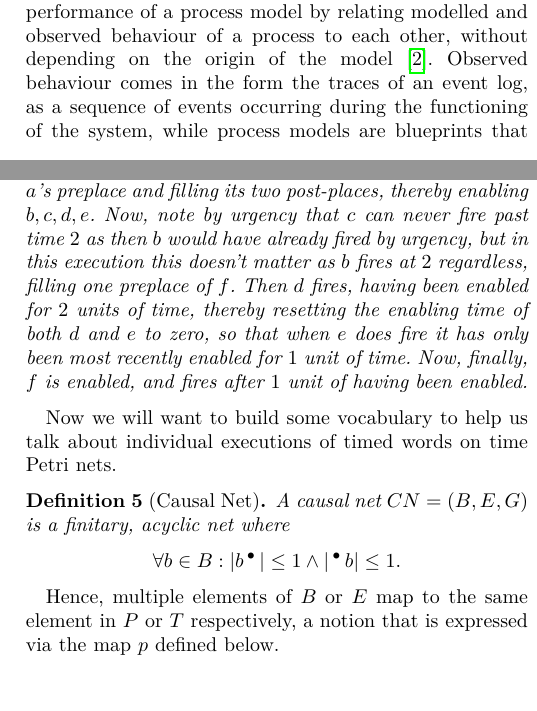
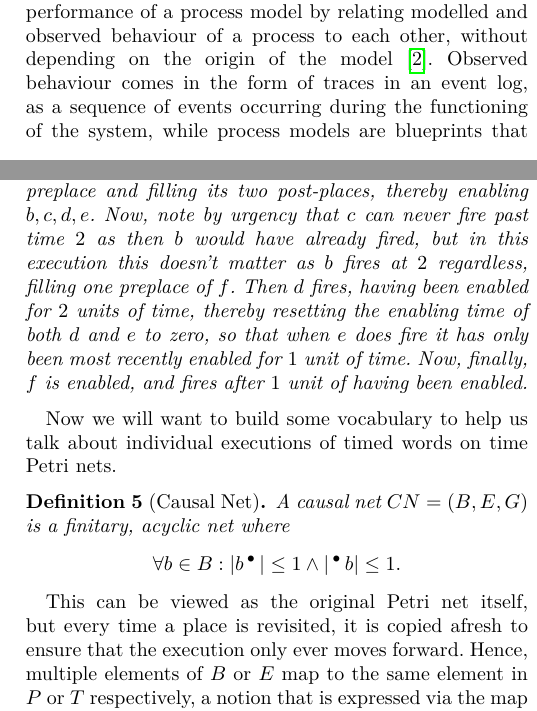
Before and after one commit to Goat18/CS-R-Time-Alignment-Problem, a LaTeX paper (arxivpaper1.tex): two parts of the columns of pages 1 and 3 of 13, joined at a grey line, cut so that both start at the same text. Compiled offline with pdfLaTeX.

Commit message:
Replace arxivpaper1.tex

```diff
--- a/arxivpaper1.tex
+++ b/arxivpaper1.tex
@@ -118,7 +118,7 @@
 	Process mining studies vast systems through their event logs, and seeks to extract meaningful ways to model the underlying patterns or processes that govern the behaviour of the system in order to better understand the system, or predict future behaviour \cite{A16}.
 	Once such a process model is obtained, through machine learning or other related techniques, it is natural to ask how one is sure the obtained model is a reasonable approximation of the system’s behaviour at all, especially given the lack of explainability in the blackbox approach ML takes to producing solutions.
 	This is where conformance checking comes into the picture, as it is the art of judging the performance of a process model by relating modelled and observed behaviour of a process to each other, without depending on the origin of the model \cite{CDSW18}.
-	Observed behaviour comes in the form the traces of an event log, as a sequence of events occurring during the functioning of the system, while process models are blueprints that describe what the underlying processes of any given system are supposed to look like.
+	Observed behaviour comes in the form of traces in an event log, as a sequence of events occurring during the functioning of the system, while process models are blueprints that describe what the underlying processes of any given system are supposed to look like.
 	Measures of how well a model reflects system behaviour include fitness, precision, generalisation, and simplicity.
 	We often do not want the system to always precisely generate any and all possible future system behaviour, but neither should they simply regurgitate the event log and accept no new system behaviours.
 	What is often much more useful is a process model that can, up to some small error factor, approximate any reasonable future system behaviour.
@@ -252,7 +252,7 @@
 		%	\arrow["{[0, \infty)}"{description, pos=0.2}, "\lrcorner"{text=white, anchor=center, pos=0.125, rotate=180}, draw=none, from=2-2, to=1-1]
 		%	\arrow[shift right=2, curve={height=6pt}, from=3-2, to=3-3]
 		%\end{tikzpicture}
-		One possible execution of $N$ would be for the firing sequence $$w = (a, 1)(b, 2)(d, 3)(e, 4)(f,5)$$ The initial marking only has $a$ enabled, and firing $a$ at time $1$ updates the marking by removing the token from $a$'s preplace and filling its two post-places, thereby enabling $b, c, d, e$. Now, note by urgency that $c$ can never fire past time $2$ as then $b$ would have already fired by urgency, but in this execution this doesn't matter as $b$ fires at $2$ regardless, filling one preplace of $f$. Then $d$ fires, having been enabled for $2$ units of time, thereby resetting the enabling time of both $d$ and $e$ to zero, so that when $e$ does fire it has only been most recently enabled for $1$ unit of time. Now, finally, $f$ is enabled, and fires after $1$ unit of having been enabled.
+		One possible execution of $N$ would be for the firing sequence $$w = (a, 1)(b, 2)(d, 3)(e, 4)(f,5)$$ The initial marking only has $a$ enabled, and firing $a$ at time $1$ updates the marking by removing the token from $a$'s preplace and filling its two post-places, thereby enabling $b, c, d, e$. Now, note by urgency that $c$ can never fire past time $2$ as then $b$ would have already fired, but in this execution this doesn't matter as $b$ fires at $2$ regardless, filling one preplace of $f$. Then $d$ fires, having been enabled for $2$ units of time, thereby resetting the enabling time of both $d$ and $e$ to zero, so that when $e$ does fire it has only been most recently enabled for $1$ unit of time. Now, finally, $f$ is enabled, and fires after $1$ unit of having been enabled.
 	\end{example}
 
 	Now we will want to build some vocabulary to help us talk about individual executions of timed words on time Petri nets.
@@ -263,7 +263,7 @@
 		$$\forall b \in B : |b \pre| \leq 1 \wedge | \pre b| \leq 1.$$
 	\end{definition}
 
-	%This can be viewed as the original Petri net itself, but every time a place is revisited, it is copied afresh to ensure that the execution only ever moves forward.
+	This can be viewed as the original Petri net itself, but every time a place is revisited, it is copied afresh to ensure that the execution only ever moves forward.
 	Hence, multiple elements of $B$ or $E$ map to the same element in $P$ or $T$ respectively, a notion that is expressed via the map $p$ defined below.
 
 	\begin{definition}[Homomorphism] \label{hom}  Let $N$ be a time Petri net with place set $P$ and transition set $T$, and ${CN = (B, E, G)}$ be a causal net.
```
Also changed, not shown: arxivpaper1.tex (56 more changed lines).
